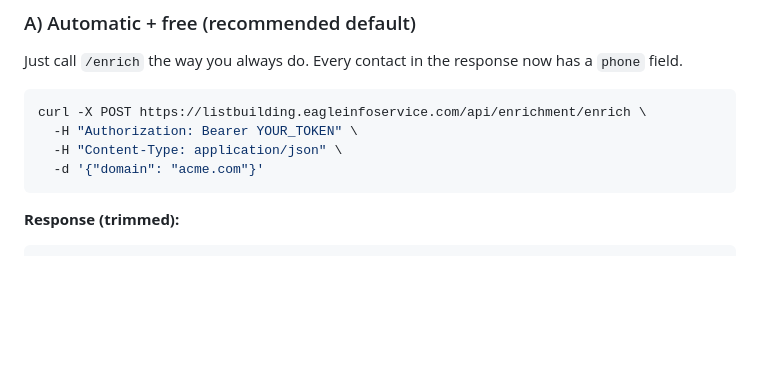
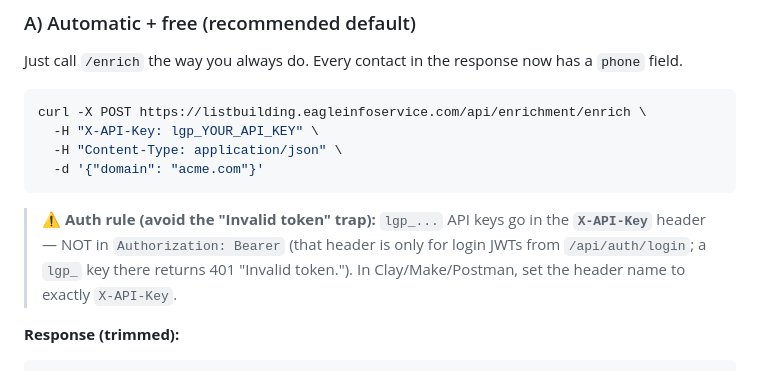
Before and after one commit to arjavjain21/lead-generation-platform, a Markdown page: docs/PHONE_ENRICHMENT_SOP_2026-10-28.md, the part around the change. GitHub-like rendering; blank space fills up the shorter version.

Commit message:
docs(phones): fix auth header in SOP — lgp_ keys use X-API-Key, Bearer is JWT-only

````diff
--- a/docs/PHONE_ENRICHMENT_SOP_2026-10-28.md
+++ b/docs/PHONE_ENRICHMENT_SOP_2026-10-28.md
@@ -42,10 +42,15 @@ Just call `/enrich` the way you always do. Every contact in the response now has
 
 ```bash
 curl -X POST https://listbuilding.eagleinfoservice.com/api/enrichment/enrich \
-  -H "Authorization: Bearer YOUR_TOKEN" \
+  -H "X-API-Key: lgp_YOUR_API_KEY" \
   -H "Content-Type: application/json" \
   -d '{"domain": "acme.com"}'
 ```
+
+> ⚠️ **Auth rule (avoid the "Invalid token" trap):** `lgp_...` API keys go in the
+> **`X-API-Key`** header — NOT in `Authorization: Bearer` (that header is only for
+> login JWTs from `/api/auth/login`; a `lgp_` key there returns 401 "Invalid token.").
+> In Clay/Make/Postman, set the header name to exactly `X-API-Key`.
 
 **Response (trimmed):**
 
````
